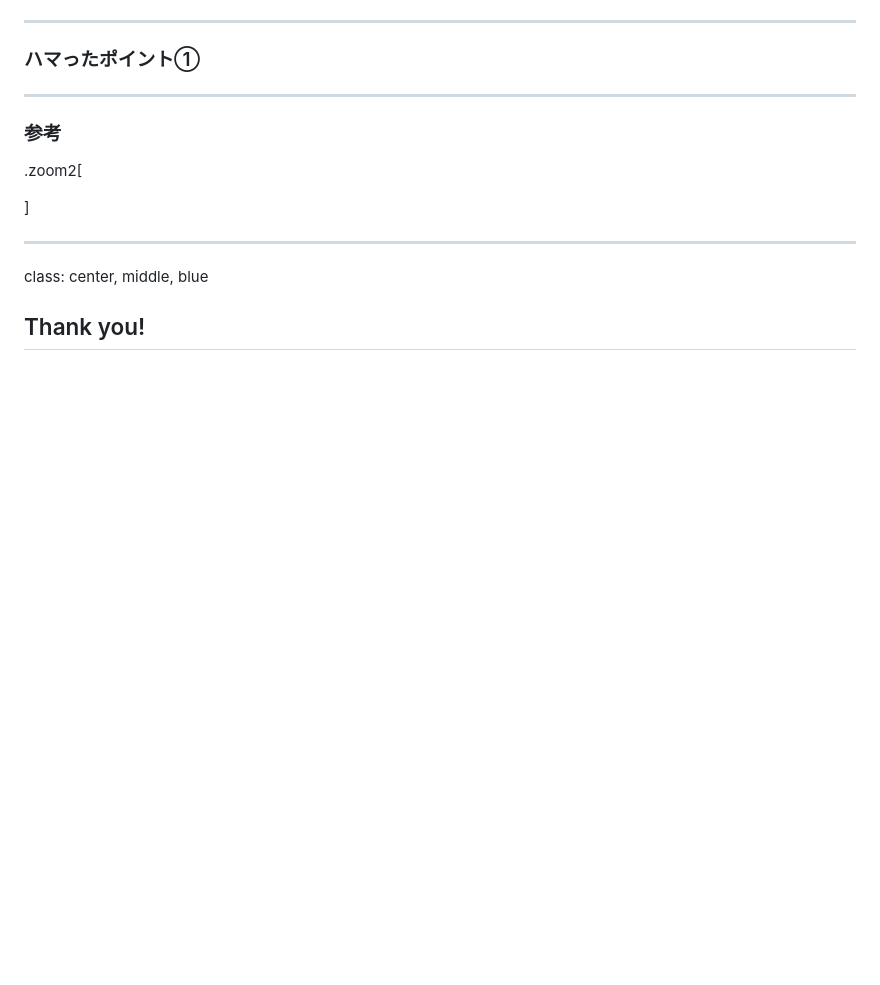
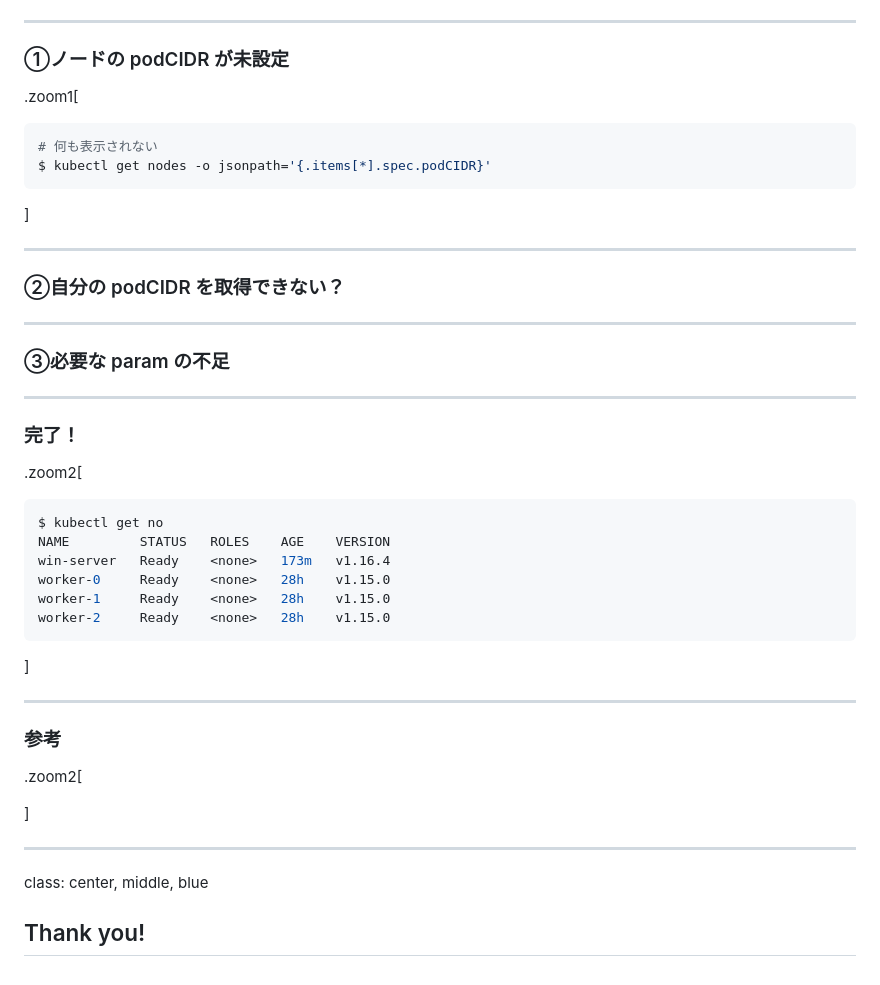
Before and after one commit to kyohmizu/slides-lt-win-k8s, a Markdown page: main.md, the part around the change printed below. Rendered like a GitHub page; blank space fills up the shorter version.

````diff
--- a/main.md
+++ b/main.md
@@ -82,6 +202,35 @@ class: center, middle, blue
 
 ---
-### ハマったポイント①
+### ①ノードの podCIDR が未設定
+
+.zoom1[
+```bash
+# 何も表示されない
+$ kubectl get nodes -o jsonpath='{.items[*].spec.podCIDR}'
+```
+]
+
+---
+### ②自分の podCIDR を取得できない？
+
+
+---
+### ③必要な param の不足
+
+---
+### 完了！
+
+.zoom2[
+```bash
+$ kubectl get no
+NAME         STATUS   ROLES    AGE    VERSION
+win-server   Ready    <none>   173m   v1.16.4
+worker-0     Ready    <none>   28h    v1.15.0
+worker-1     Ready    <none>   28h    v1.15.0
+worker-2     Ready    <none>   28h    v1.15.0
+```
+]
+
 
 ---
 ### 参考
````
Also changed, not shown: other parts of main.md (+132 -12 lines), win-server.png (added), 1 other file.
